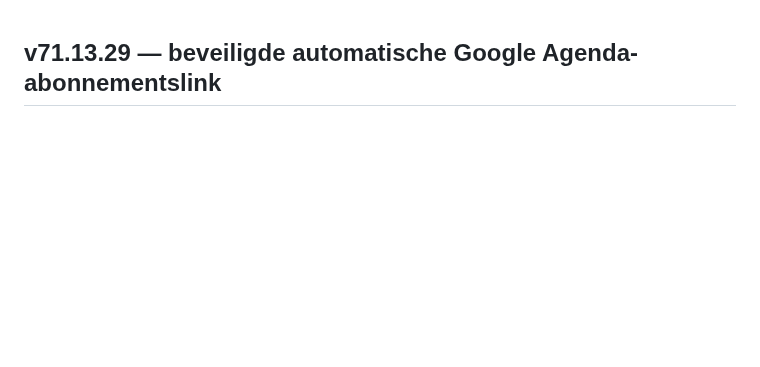
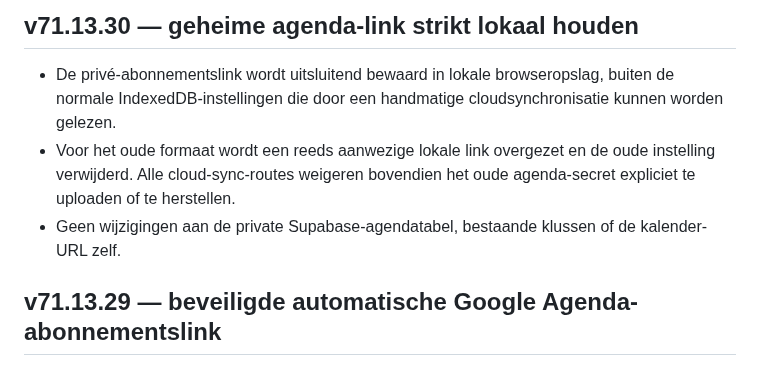
Before and after one commit to jkor95/JK-Works-app, a Markdown page: CHANGELOG.md, the part around the change. Rendered like a GitHub page; blank space fills up the shorter version.

Commit message:
Version and document private calendar credential storage fix

```diff
--- a/CHANGELOG.md
+++ b/CHANGELOG.md
@@ -1,3 +1,8 @@
+## v71.13.30 — geheime agenda-link strikt lokaal houden
+- De privé-abonnementslink wordt uitsluitend bewaard in lokale browseropslag, buiten de normale IndexedDB-instellingen die door een handmatige cloudsynchronisatie kunnen worden gelezen.
+- Voor het oude formaat wordt een reeds aanwezige lokale link overgezet en de oude instelling verwijderd. Alle cloud-sync-routes weigeren bovendien het oude agenda-secret expliciet te uploaden of te herstellen.
+- Geen wijzigingen aan de private Supabase-agendatabel, bestaande klussen of de kalender-URL zelf.
+
 ## v71.13.29 — beveiligde automatische Google Agenda-abonnementslink
 - Onder Meer → Agenda synchronisatie eenmalig een privé-ICS-link genereren, kopiëren, vervangen of intrekken. Link alleen in lokale instellingen bewaard; server bewaart SHA-256-hash.
 - De nieuwe Supabase Edge Function jk-calendar-feed geeft een alleen-lezen agenda met stabiele afspraken per geplande werkdag. Afwijkende uitvoeringsadressen krijgen voorrang, nachtwerk loopt door tot de volgende dag, werkdagen zonder tijden worden dagafspraken; verwijderde werkdagen verdwijnen bij de volgende publicatie/Google-verversing.
```
